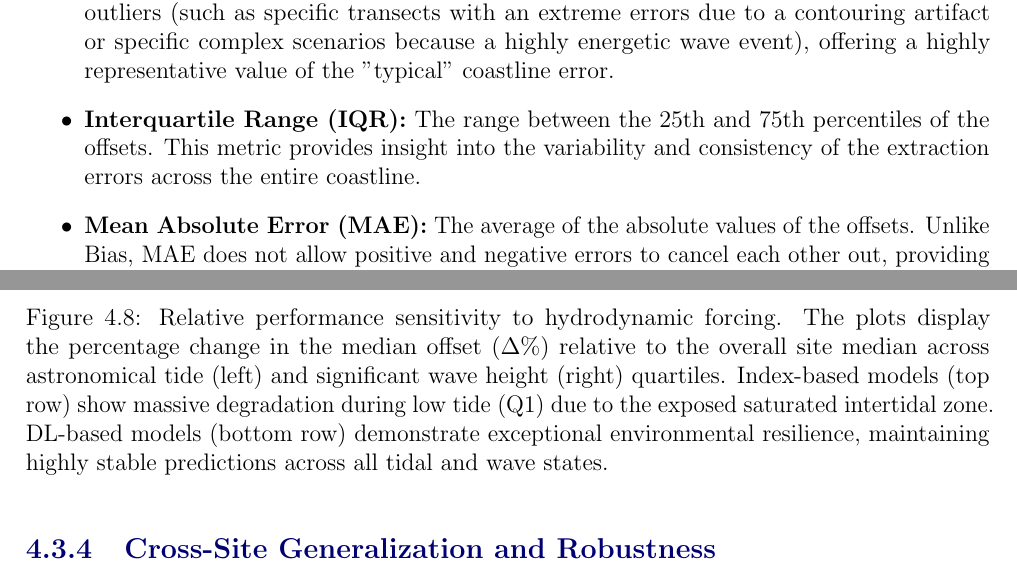
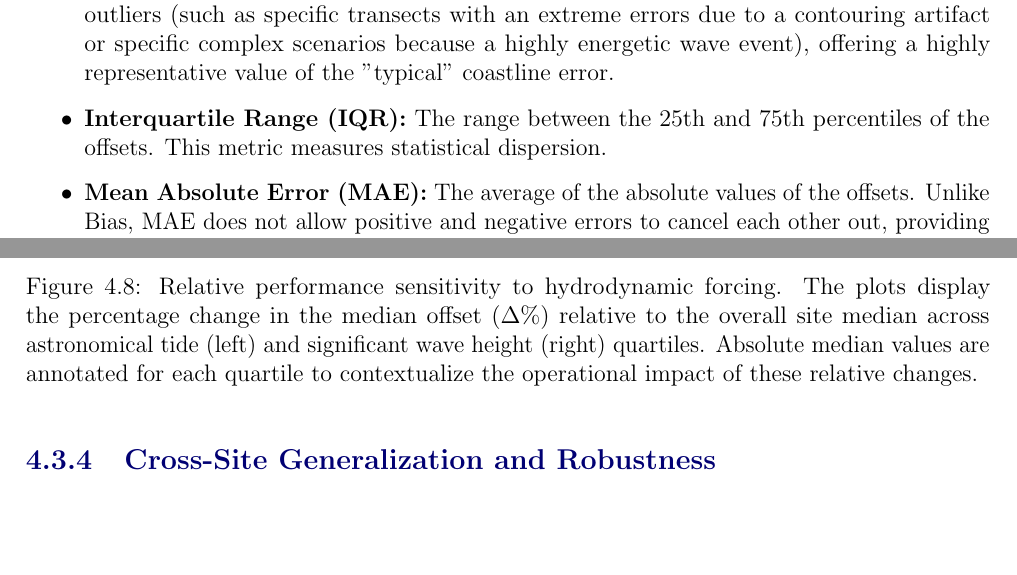
Before and after one commit to AlbertGallegoJimenez/sentinel2-coastline-benchmarking, a LaTeX thesis (docs/final_report/TFM_Gallego_Jimenez_Albert.tex): two parts of pages 44 and 59 of 66, joined at a grey line, cut so that both start at the same text, the shorter picture padded with empty space. Compiled offline with pdfLaTeX.

Commit message:
more writing chapter 4

```diff
--- a/docs/final_report/TFM_Gallego_Jimenez_Albert.tex
+++ b/docs/final_report/TFM_Gallego_Jimenez_Albert.tex
@@ -589,9 +589,9 @@ where $d_{mod,i}$ represents the cross-shore distance from the baseline to the \
 By aggregating the distances recorded across all intersecting transects for a given satellite image, four robust statistical metrics were computed:
 \begin{itemize}
     \item \textbf{Median Absolute Deviation/Error (MAD):} The median of the absolute offsets. Because it relies on the median rather than the mean, MAD is highly robust against severe outliers (such as specific transects with an extreme errors due to a contouring artifact or specific complex scenarios because a highly energetic wave event), offering a highly representative value of the "typical" coastline error.
-    \item \textbf{Interquartile Range (IQR):} The range between the 25th and 75th percentiles of the offsets. This metric provides insight into the variability and consistency of the extraction errors across the entire coastline.
+    \item \textbf{Interquartile Range (IQR):} The range between the 25th and 75th percentiles of the offsets. This metric measures statistical dispersion.
     \item \textbf{Mean Absolute Error (MAE):} The average of the absolute values of the offsets. Unlike Bias, MAE does not allow positive and negative errors to cancel each other out, providing a straightforward measure of the average magnitude of the extraction error.
-    \item \textbf{Mean Error (Bias):} The arithmetic average of all transect distances. It evaluates the systematic tendency of the model to underestimate or overestimate the water extent. A negative Bias indicates a systematic landward offset (the model predicts water further inland than reality, a common failure over wet sand), while a positive Bias indicates a seaward bias.
+    \item \textbf{Mean Error (Bias):} The arithmetic average of all transect offsets. It evaluates the systematic tendency of the model to underestimate or overestimate the water extent. A negative Bias indicates a systematic landward offset (the model predicts water further inland than reality, a common failure over wet sand), while a positive Bias indicates a seaward bias.
     \item \textbf{Root Mean Square Error (RMSE):} Measures the overall magnitude of the spatial discrepancy. Because it squares the errors before averaging, the RMSE strongly penalizes extreme localized deviations (such as the model mistakenly tracing an isolated intertidal pool or wave foam), providing a conservative and reliable metric of the extraction's operational viability.
     \item \textbf{Coefficient of Determination ($R^2$):} Evaluates the degree of correlation between the predicted and observed shoreline positions across all transects. An $R^2$ value close to 1 indicates a strong linear relationship, while a value close to 0 suggests no correlation.
 \end{itemize}
@@ -792,7 +796,7 @@ The DL-based architectures once again demonstrate superior resilience against wa
 \begin{figure}[H]
     \centering
     \includegraphics[width=\textwidth]{figure_pointplot_relative_quartiles.png}
-    \caption{Relative performance sensitivity to hydrodynamic forcing. The plots display the percentage change in the median offset ($\Delta \%$) relative to the overall site median across astronomical tide (left) and significant wave height (right) quartiles. Index-based models (top row) show massive degradation during low tide (Q1) due to the exposed saturated intertidal zone. DL-based models (bottom row) demonstrate exceptional environmental resilience, maintaining highly stable predictions across all tidal and wave states.}
+    \caption{Relative performance sensitivity to hydrodynamic forcing. The plots display the percentage change in the median offset ($\Delta \%$) relative to the overall site median across astronomical tide (left) and significant wave height (right) quartiles. Absolute median values are annotated for each quartile to contextualize the operational impact of these relative changes.}
     \label{fig:quartiles_relative}
 \end{figure}
 
```
Also changed, not shown: docs/final_report/figure_pointplot_relative_quartiles.png, docs/final_report/TFM_Gallego_Jimenez_Albert.tex (12 more changed lines), 7 other files.
